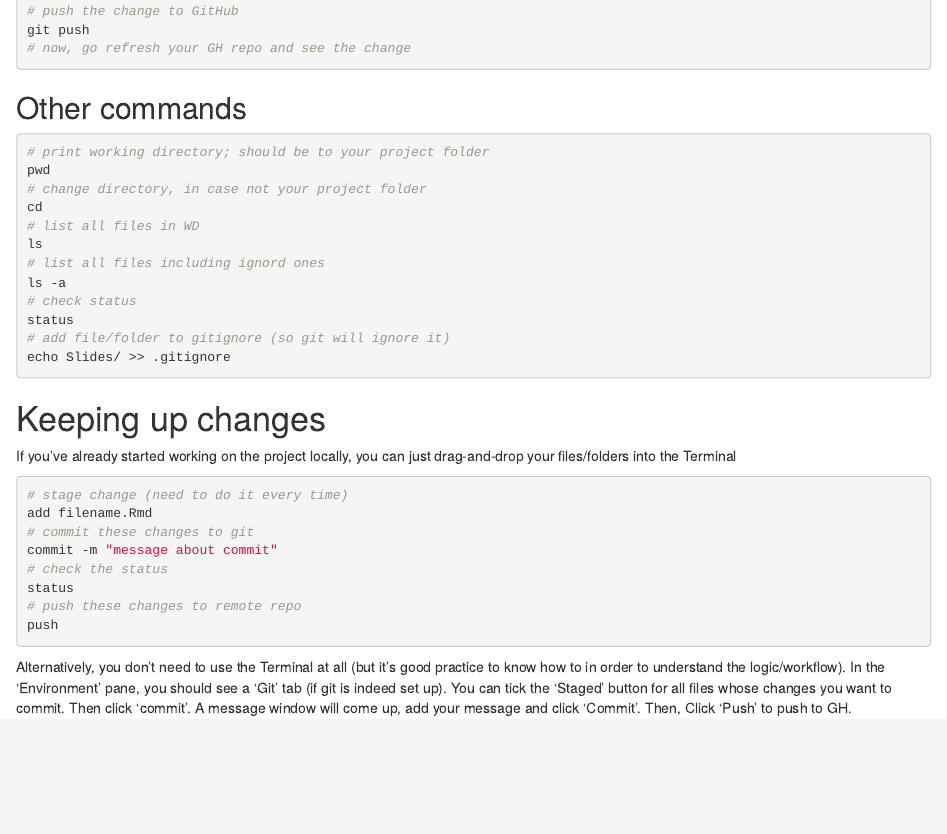
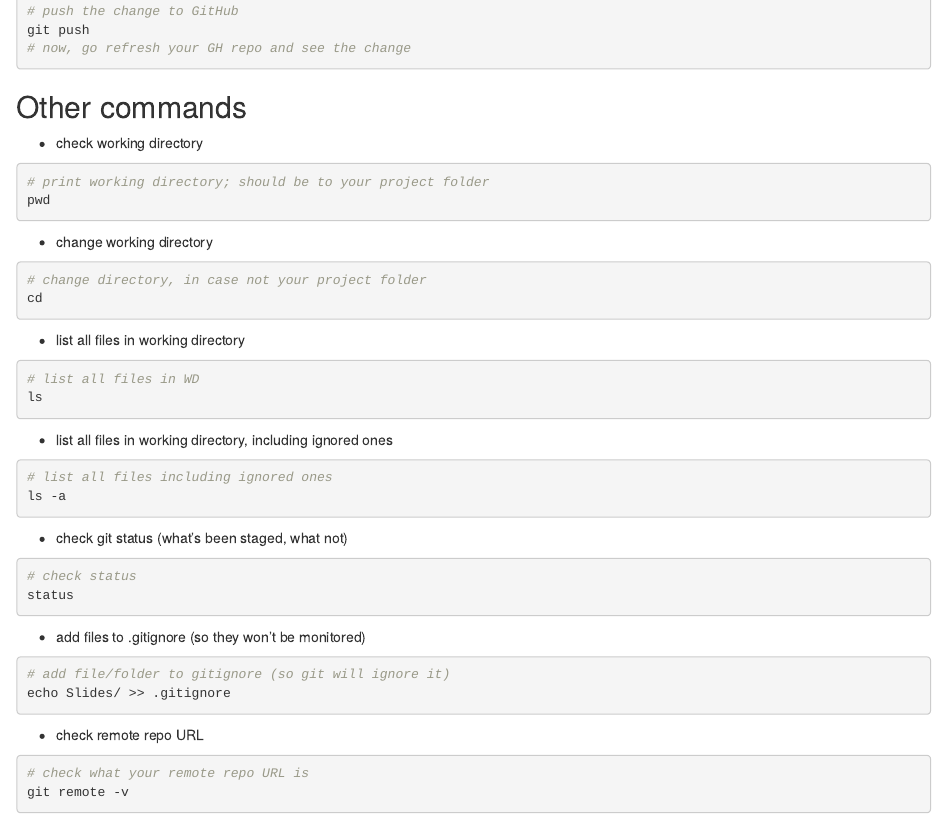
Before and after one commit to daniela-palleschi/Bayesian_HPI_2023, an R Markdown document (github steps/github_steps.Rmd): the page in a window 1100 px wide, from 920 px down before the commit and from 1030 px down after it, so that both start at the same text. Rendered offline with R 4.5, knitr and Pandoc, with nearby package versions.

Commit message:
add: more info to github_steps

````diff
--- a/github steps/github_steps.Rmd
+++ b/github steps/github_steps.Rmd
@@ -1,11 +1,15 @@
 ---
 title: "HPI Bayesian Course"
 output:
+  html_document:
+    toc: yes
+    toc_depth: '2'
+    df_print: paged
   html_notebook:
-    number_sections: true
-    toc: true
+    number_sections: yes
+    toc: yes
     toc_depth: 2
-    toc_float: true
+    toc_float: yes
 ---
 
 # How to follow
@@ -53,19 +57,53 @@ git push
 
 ## Other commands
 
+- check working directory
+
 ```{r, eval = F, echo = T}
 # print working directory; should be to your project folder
 pwd
+```
+
+- change working directory
+
+```{r, eval = F, echo = T}
 # change directory, in case not your project folder
 cd
+```
+
+- list all files in working directory
+
+```{r, eval = F, echo = T}
 # list all files in WD
 ls
-# list all files including ignord ones
+```
+
+- list all files in working directory, including ignored ones
+
+```{r, eval = F, echo = T}
+# list all files including ignored ones
 ls -a
+```
+
+- check git status (what's been staged, what not)
+
+```{r, eval = F, echo = T}
 # check status
 status
+```
+
+- add files to .gitignore (so they won't be monitored)
+
+```{r, eval = F, echo = T}
 # add file/folder to gitignore (so git will ignore it)
 echo Slides/ >> .gitignore
+```
+
+- check remote repo URL
+
+```{r, eval = F, echo = T}
+# check what your remote repo URL is
+git remote -v
 ```
 
 # Keeping up changes
````
Also changed, not shown: github steps/github_steps.html (added).
